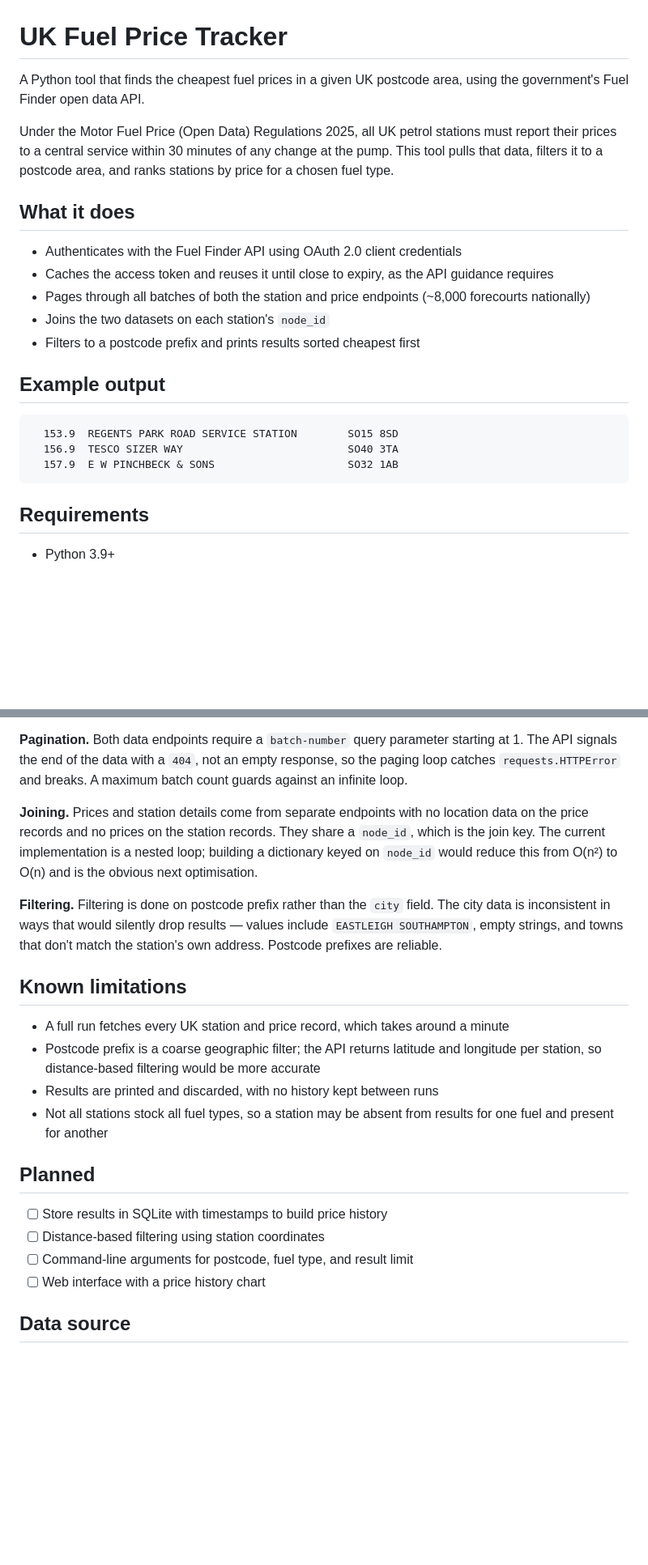
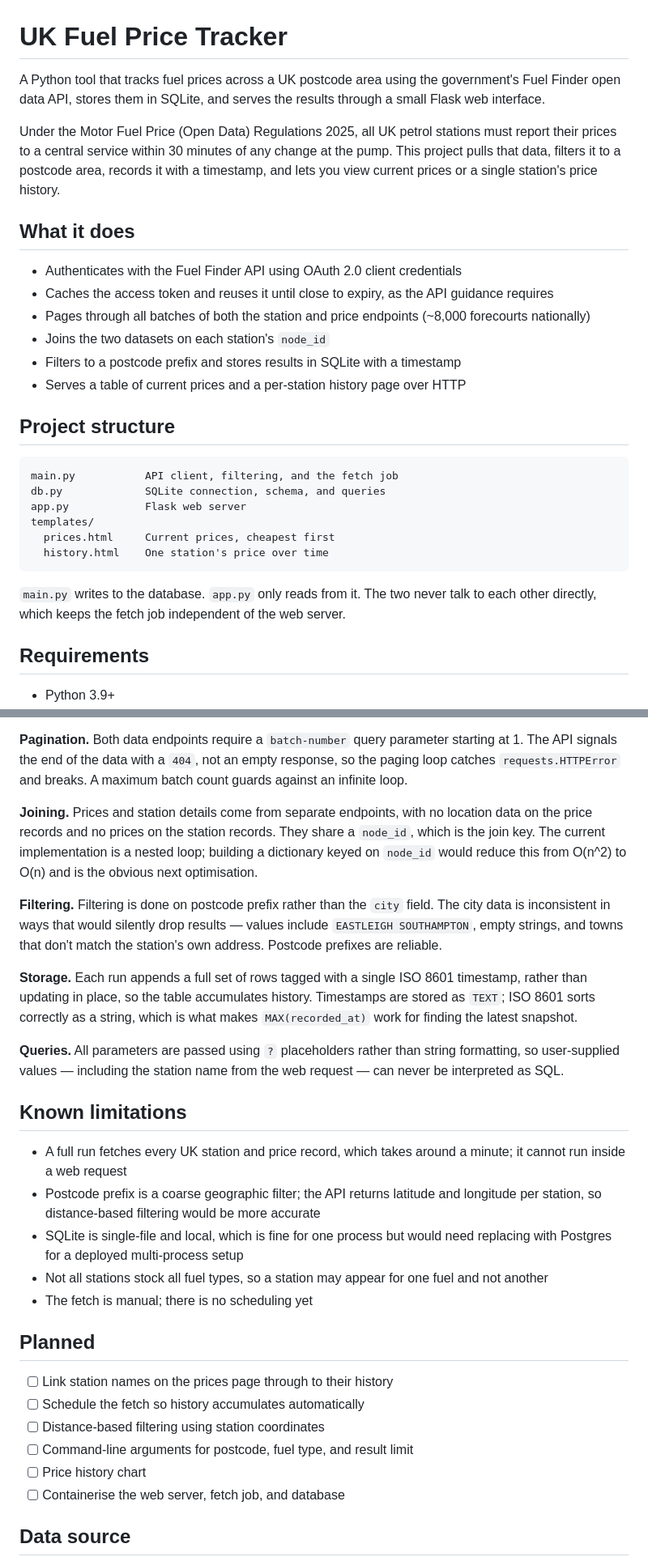
Before and after one commit to Ali00000007/fuel-prices, a Markdown page: README.md, 2 parts joined by grey strips. Shown at 81% size. Drawn GitHub-style; blank space fills up the shorter version.

````diff
--- a/README.md
+++ b/README.md
@@ -1,8 +1,8 @@
 # UK Fuel Price Tracker
 
-A Python tool that finds the cheapest fuel prices in a given UK postcode area, using the government's Fuel Finder open data API.
+A Python tool that tracks fuel prices across a UK postcode area using the government's Fuel Finder open data API, stores them in SQLite, and serves the results through a small Flask web interface.
 
-Under the Motor Fuel Price (Open Data) Regulations 2025, all UK petrol stations must report their prices to a central service within 30 minutes of any change at the pump. This tool pulls that data, filters it to a postcode area, and ranks stations by price for a chosen fuel type.
+Under the Motor Fuel Price (Open Data) Regulations 2025, all UK petrol stations must report their prices to a central service within 30 minutes of any change at the pump. This project pulls that data, filters it to a postcode area, records it with a timestamp, and lets you view current prices or a single station's price history.
 
 ## What it does
 
@@ -10,15 +10,21 @@ Under the Motor Fuel Price (Open Data) Regulations 2025, all UK petrol stations
 - Caches the access token and reuses it until close to expiry, as the API guidance requires
 - Pages through all batches of both the station and price endpoints (~8,000 forecourts nationally)
 - Joins the two datasets on each station's `node_id`
-- Filters to a postcode prefix and prints results sorted cheapest first
+- Filters to a postcode prefix and stores results in SQLite with a timestamp
+- Serves a table of current prices and a per-station history page over HTTP
 
-## Example output
+## Project structure
 
 ```
-  153.9  REGENTS PARK ROAD SERVICE STATION        SO15 8SD
-  156.9  TESCO SIZER WAY                          SO40 3TA
-  157.9  E W PINCHBECK & SONS                     SO32 1AB
+main.py           API client, filtering, and the fetch job
+db.py             SQLite connection, schema, and queries
+app.py            Flask web server
+templates/
+  prices.html     Current prices, cheapest first
+  history.html    One station's price over time
 ```
+
+`main.py` writes to the database. `app.py` only reads from it. The two never talk to each other directly, which keeps the fetch job independent of the web server.
 
 ## Requirements
 
@@ -73,23 +96,30 @@ The postcode prefix and fuel type are currently set in `main.py`. Edit the call
 
 **Pagination.** Both data endpoints require a `batch-number` query parameter starting at 1. The API signals the end of the data with a `404`, not an empty response, so the paging loop catches `requests.HTTPError` and breaks. A maximum batch count guards against an infinite loop.
 
-**Joining.** Prices and station details come from separate endpoints with no location data on the price records and no prices on the station records. They share a `node_id`, which is the join key. The current implementation is a nested loop; building a dictionary keyed on `node_id` would reduce this from O(n²) to O(n) and is the obvious next optimisation.
+**Joining.** Prices and station details come from separate endpoints, with no location data on the price records and no prices on the station records. They share a `node_id`, which is the join key. The current implementation is a nested loop; building a dictionary keyed on `node_id` would reduce this from O(n^2) to O(n) and is the obvious next optimisation.
 
 **Filtering.** Filtering is done on postcode prefix rather than the `city` field. The city data is inconsistent in ways that would silently drop results — values include `EASTLEIGH SOUTHAMPTON`, empty strings, and towns that don't match the station's own address. Postcode prefixes are reliable.
 
+**Storage.** Each run appends a full set of rows tagged with a single ISO 8601 timestamp, rather than updating in place, so the table accumulates history. Timestamps are stored as `TEXT`; ISO 8601 sorts correctly as a string, which is what makes `MAX(recorded_at)` work for finding the latest snapshot.
+
+**Queries.** All parameters are passed using `?` placeholders rather than string formatting, so user-supplied values — including the station name from the web request — can never be interpreted as SQL.
+
 ## Known limitations
 
-- A full run fetches every UK station and price record, which takes around a minute
+- A full run fetches every UK station and price record, which takes around a minute; it cannot run inside a web request
 - Postcode prefix is a coarse geographic filter; the API returns latitude and longitude per station, so distance-based filtering would be more accurate
-- Results are printed and discarded, with no history kept between runs
-- Not all stations stock all fuel types, so a station may be absent from results for one fuel and present for another
+- SQLite is single-file and local, which is fine for one process but would need replacing with Postgres for a deployed multi-process setup
+- Not all stations stock all fuel types, so a station may appear for one fuel and not another
+- The fetch is manual; there is no scheduling yet
 
 ## Planned
 
-- [ ] Store results in SQLite with timestamps to build price history
+- [ ] Link station names on the prices page through to their history
+- [ ] Schedule the fetch so history accumulates automatically
 - [ ] Distance-based filtering using station coordinates
 - [ ] Command-line arguments for postcode, fuel type, and result limit
-- [ ] Web interface with a price history chart
+- [ ] Price history chart
+- [ ] Containerise the web server, fetch job, and database
 
 ## Data source
 
````
Also changed, not shown: other parts of README.md (+18 -1 lines).
